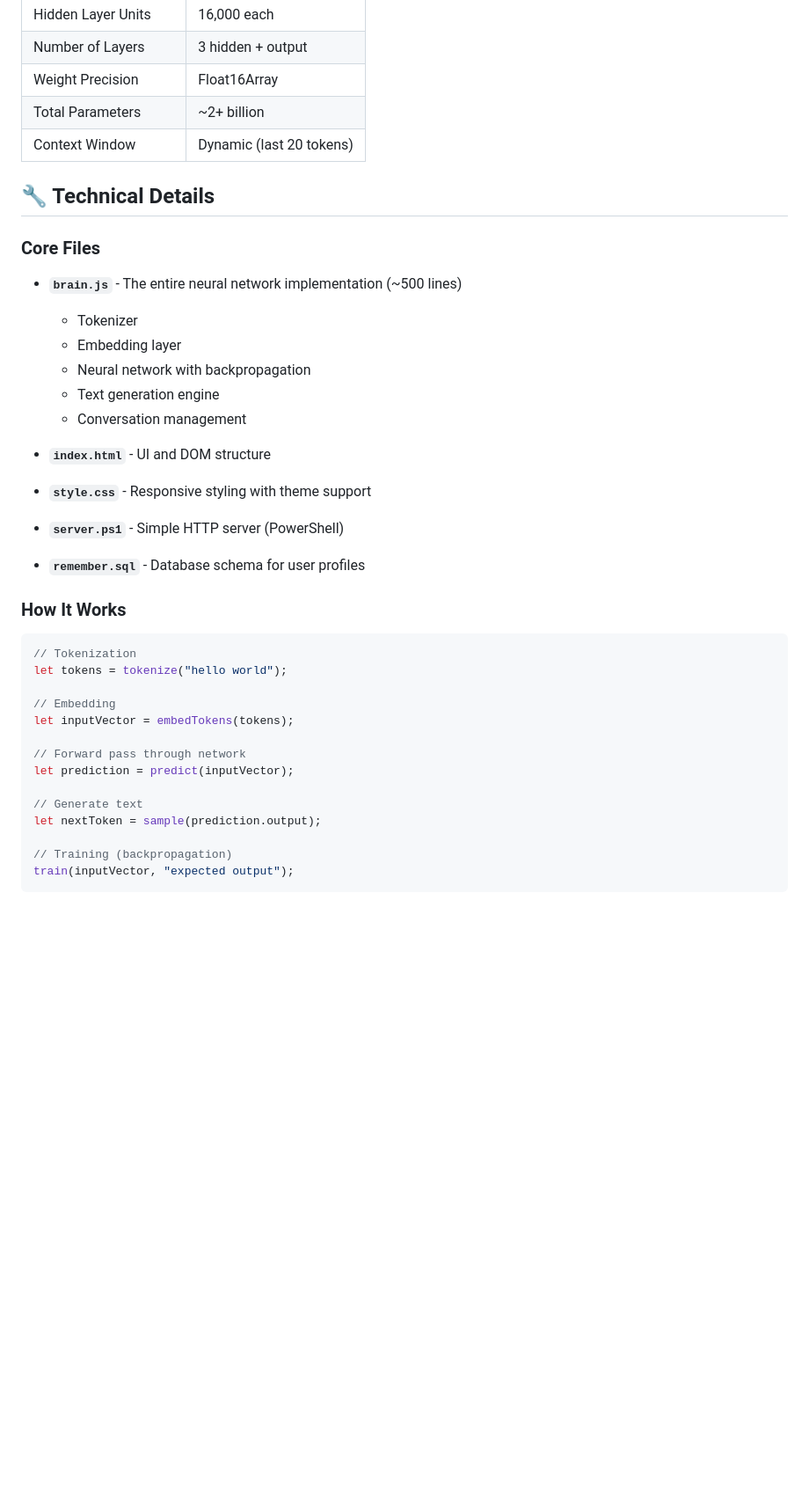
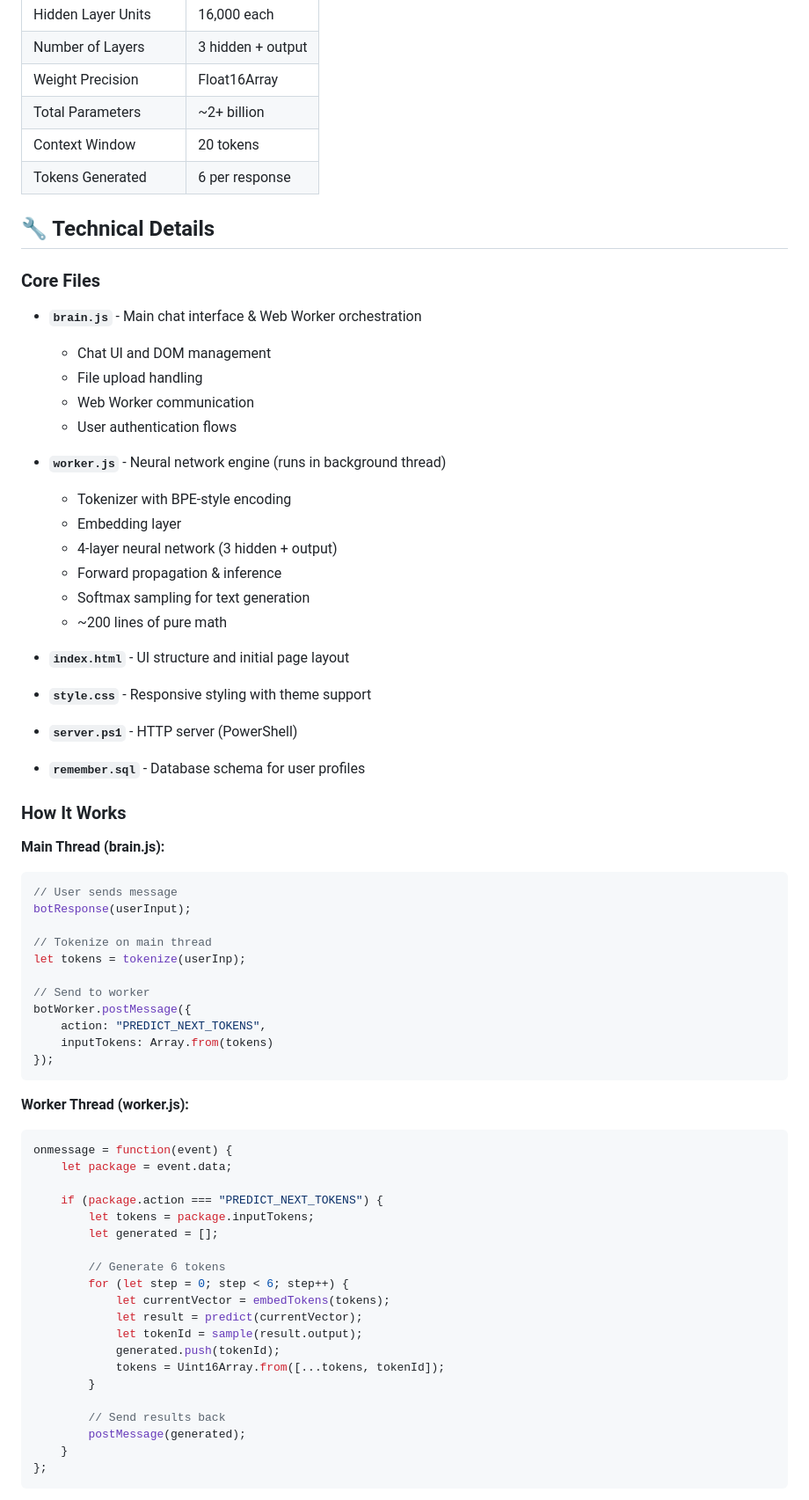
Before and after one commit to advikaisacoder/FireBot-Beta, a Markdown page: README.md, the part around one of its changes. Shown at 88% size. Drawn GitHub-style; blank space fills up the shorter version.

Commit message:
Update README with Web Worker architecture and real implementation details

````diff
--- a/README.md
+++ b/README.md
@@ -106,41 +116,73 @@ Visit `http://localhost:8080` and you're ready to chat!
 | Number of Layers | 3 hidden + output |
 | Weight Precision | Float16Array |
 | Total Parameters | ~2+ billion |
-| Context Window | Dynamic (last 20 tokens) |
+| Context Window | 20 tokens |
+| Tokens Generated | 6 per response |
 
 ## 🔧 Technical Details
 
 ### Core Files
 
-- **`brain.js`** - The entire neural network implementation (~500 lines)
-  - Tokenizer
+- **`brain.js`** - Main chat interface & Web Worker orchestration
+  - Chat UI and DOM management
+  - File upload handling
+  - Web Worker communication
+  - User authentication flows
+
+- **`worker.js`** - Neural network engine (runs in background thread)
+  - Tokenizer with BPE-style encoding
   - Embedding layer
-  - Neural network with backpropagation
-  - Text generation engine
-  - Conversation management
+  - 4-layer neural network (3 hidden + output)
+  - Forward propagation & inference
+  - Softmax sampling for text generation
+  - ~200 lines of pure math
 
-- **`index.html`** - UI and DOM structure
+- **`index.html`** - UI structure and initial page layout
 
 - **`style.css`** - Responsive styling with theme support
 
-- **`server.ps1`** - Simple HTTP server (PowerShell)
+- **`server.ps1`** - HTTP server (PowerShell)
 
 - **`remember.sql`** - Database schema for user profiles
 
 ### How It Works
 
+**Main Thread (brain.js):**
 ```javascript
-// Tokenization
-let tokens = tokenize("hello world");
+// User sends message
+botResponse(userInput);
 
-// Embedding
-let inputVector = embedTokens(tokens);
+// Tokenize on main thread
+let tokens = tokenize(userInp);
 
-// Forward pass through network
-let prediction = predict(inputVector);
+// Send to worker
+botWorker.postMessage({
+    action: "PREDICT_NEXT_TOKENS",
+    inputTokens: Array.from(tokens)
+});
+```
 
-// Generate text
-let nextToken = sample(prediction.output);
+**Worker Thread (worker.js):**
+```javascript
+onmessage = function(event) {
+    let package = event.data;
 
-// Training (backpropagation)
-train(inputVector, "expected output");
+    if (package.action === "PREDICT_NEXT_TOKENS") {
+        let tokens = package.inputTokens;
+        let generated = [];
+
+        // Generate 6 tokens
+        for (let step = 0; step < 6; step++) {
+            let currentVector = embedTokens(tokens);
+            let result = predict(currentVector);
+            let tokenId = sample(result.output);
+            generated.push(tokenId);
+            tokens = Uint16Array.from([...tokens, tokenId]);
+        }
+
+        // Send results back
+        postMessage(generated);
+    }
+};
+```
+
````
Also changed, not shown: other parts of README.md (+45 -21 lines).
